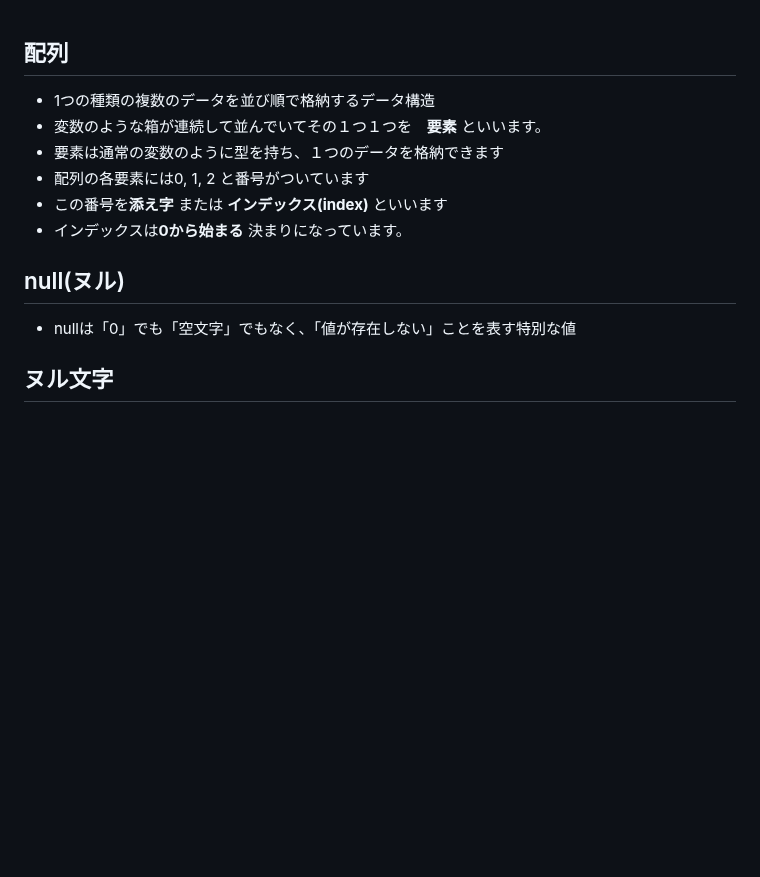
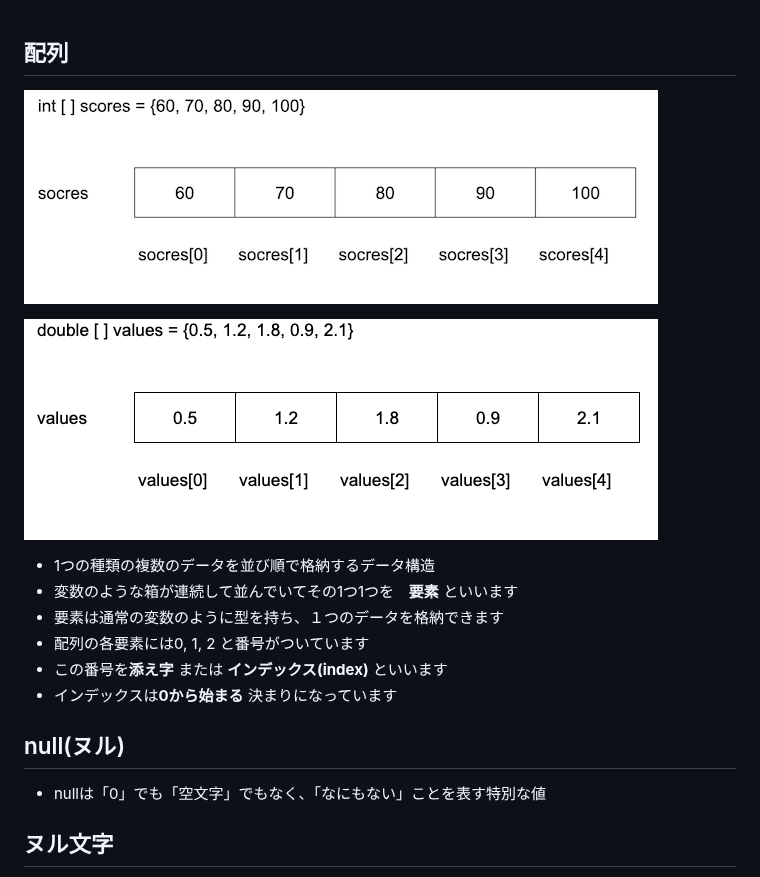
Before and after one commit to masakos/java-prog, a Markdown page: chapter04/README.md, the part around the change. Rendered like a GitHub page; pictures changed too: img/array_1.png (added), img/array_2.png (added); blank space fills up the shorter version.

Commit message:
fix chapter4

```diff
--- a/chapter04/README.md
+++ b/chapter04/README.md
@@ -1,13 +1,18 @@
 ## 配列
+
+![配列例1](../img/array_1.png)
+
+![配列例2](../img/array_2.png)
+
 - 1つの種類の複数のデータを並び順で格納するデータ構造
-- 変数のような箱が連続して並んでいてその１つ１つを　**要素** といいます。
+- 変数のような箱が連続して並んでいてその1つ1つを　**要素** といいます
 - 要素は通常の変数のように型を持ち、１つのデータを格納できます
 - 配列の各要素には0, 1, 2 と番号がついています
 - この番号を**添え字** または **インデックス(index)** といいます
-- インデックスは**0から始まる** 決まりになっています。
+- インデックスは**0から始まる** 決まりになっています
 
 ## null(ヌル)
-- nullは「0」でも「空文字」でもなく、「値が存在しない」ことを表す特別な値
+- nullは「0」でも「空文字」でもなく、「なにもない」ことを表す特別な値
 
 ## ヌル文字
 - ヌル文字は「文字コード0の文字」、nullは「値が存在しない状態」です。名前は似ていますが全く別物です。
```
Also changed, not shown: chapter04/問題.md (+5 -4 lines), 8 other files.
